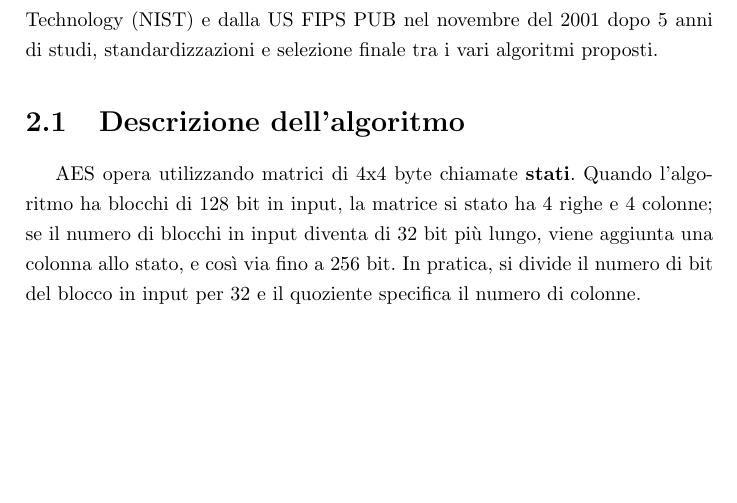
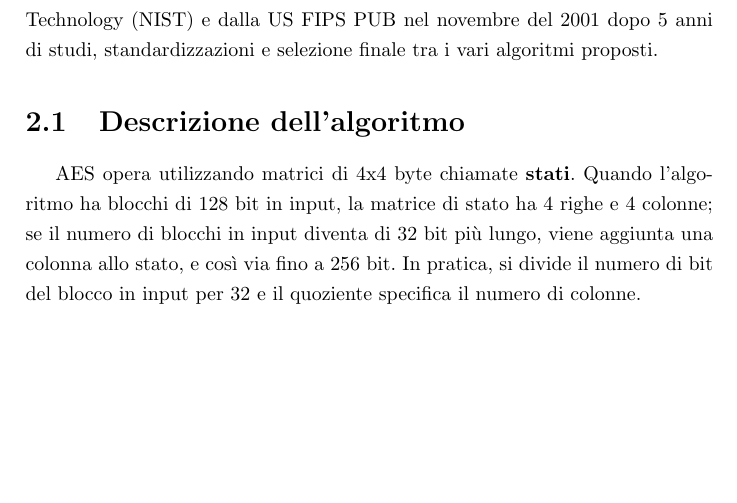
Before and after one commit to andrea29292/GPU_AES, a LaTeX thesis (Relazione/relazione.tex, which reads Relazione/aes.tex): part of page 4 of 9, cut so that both start at the same text. Compiled offline with pdfLaTeX.

Commit message:
risolti conflitti di uno stash

```diff
--- a/Relazione/aes.tex
+++ b/Relazione/aes.tex
@@ -1,7 +1,8 @@
 \chapter{Advanced Encryption Standard (AES)}
 Sviluppato dai due crittografi belgi Joan Daemen e Vincent Rijmen l'Advanced Encryption Standard (AES), conosciuto anche come Rijndael, di cui più propriamente è una specifica implementazione, è un algoritmo di cifratura a blocchi utilizzato come standard dal governo degli Stati Uniti d'America.
 
-\paragraph{}Data la sua sicurezza e le sue specifiche pubbliche si presume che in un prossimo futuro venga utilizzato in tutto il mondo come è successo al suo predecessore, il Data Encryption Standard (DES) che ha perso poi efficacia per vulnerabilità intrinseche. AES è stato adottato dalla National Institute of Standards and Technology (NIST) e dalla US FIPS PUB nel novembre del 2001 dopo 5 anni di studi, standardizzazioni e selezione finale tra i vari algoritmi proposti.
+\paragraph{}
+Data la sua sicurezza e le sue specifiche pubbliche si presume che in un prossimo futuro venga utilizzato in tutto il mondo come è successo al suo predecessore, il Data Encryption Standard (DES) che ha perso poi efficacia per vulnerabilità intrinseche. AES è stato adottato dalla National Institute of Standards and Technology (NIST) e dalla US FIPS PUB nel novembre del 2001 dopo 5 anni di studi, standardizzazioni e selezione finale tra i vari algoritmi proposti.
 
 \section{Descrizione dell'algoritmo}
-AES opera utilizzando matrici di 4x4 byte chiamate \textbf{stati}. Quando l'algoritmo ha blocchi di 128 bit in input, la matrice si stato ha 4 righe e 4 colonne; se il numero di blocchi in input diventa di 32 bit più lungo, viene aggiunta una colonna allo stato, e così via fino a 256 bit. In pratica, si divide il numero di bit del blocco in input per 32 e il quoziente specifica il numero di colonne.
+AES opera utilizzando matrici di 4x4 byte chiamate \textbf{stati}. Quando l'algoritmo ha blocchi di 128 bit in input, la matrice di stato ha 4 righe e 4 colonne; se il numero di blocchi in input diventa di 32 bit più lungo, viene aggiunta una colonna allo stato, e così via fino a 256 bit. In pratica, si divide il numero di bit del blocco in input per 32 e il quoziente specifica il numero di colonne.
```
Also changed, not shown: 5 other files.
